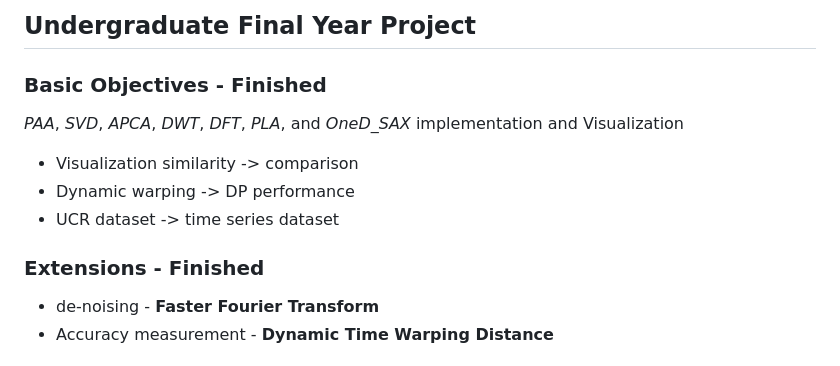
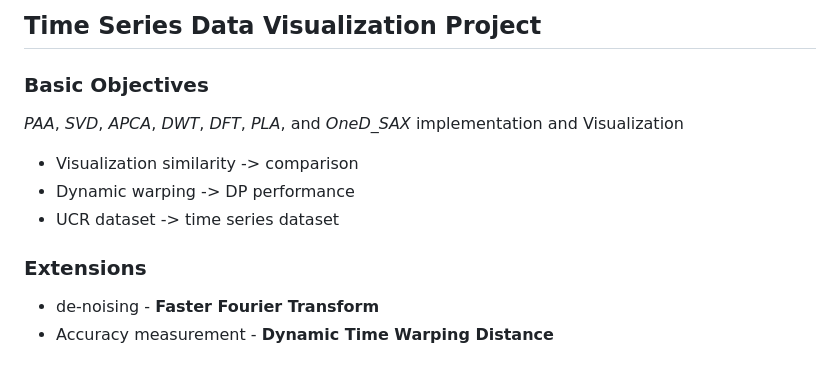
Before and after one commit to Jayson0709/time_series_project, a Markdown page: README.md, the part around the change. Rendered like a GitHub page.

```diff
--- a/README.md
+++ b/README.md
@@ -1,12 +1,12 @@
-## Undergraduate Final Year Project
+## Time Series Data Visualization Project
 
-### Basic Objectives - Finished
+### Basic Objectives
 *PAA*, *SVD*, *APCA*, *DWT*, *DFT*, *PLA*, and *OneD_SAX* implementation and Visualization
 - Visualization similarity -> comparison
 - Dynamic warping -> DP performance
 - UCR dataset -> time series dataset
 
-### Extensions - Finished
+### Extensions
 - de-noising - **Faster Fourier Transform**
 - Accuracy measurement - **Dynamic Time Warping Distance**
 
```
